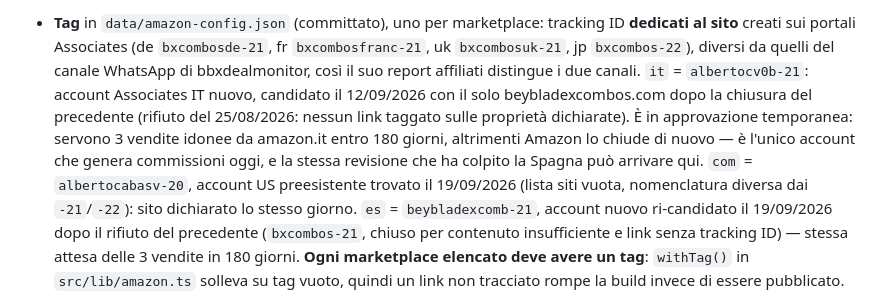
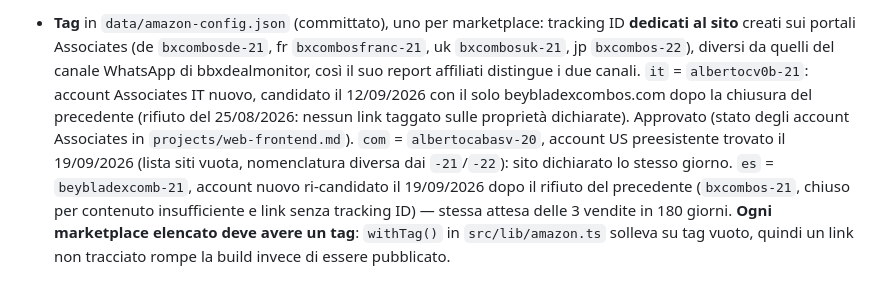
Before and after one commit to albertocabasvidani/beyblade-x-combo-finder, a Markdown page: CLAUDE.md, the part around the change. Drawn GitHub-style.

Commit message:
projects: account Associates IT approvato il 21/09
Co-Authored-By: Claude Opus 5.5 <noreply@anthropic.com>

```diff
--- a/CLAUDE.md
+++ b/CLAUDE.md
@@ -523,10 +523,8 @@ Disclosure nel footer e sezione «Affiliate links» in `/about/`.
   creati sui portali Associates (de `bxcombosde-21`, fr `bxcombosfranc-21`, uk `bxcombosuk-21`, jp `bxcombos-22`),
   diversi da quelli del canale WhatsApp di bbxdealmonitor, così il suo report affiliati distingue i due canali.
   `it` = `albertocv0b-21`: account Associates IT nuovo, candidato il 12/09/2026 con il solo beybladexcombos.com
-  dopo la chiusura del precedente (rifiuto del 25/08/2026: nessun link taggato sulle proprietà dichiarate). È
-  in approvazione temporanea: servono 3 vendite idonee da amazon.it entro 180 giorni, altrimenti Amazon lo
-  chiude di nuovo — è l'unico account che genera commissioni oggi, e la stessa revisione che ha colpito la
-  Spagna può arrivare qui. `com` = `albertocabasv-20`, account US preesistente trovato il 19/09/2026 (lista
+  dopo la chiusura del precedente (rifiuto del 25/08/2026: nessun link taggato sulle proprietà dichiarate). Approvato
+  (stato degli account Associates in `projects/web-frontend.md`). `com` = `albertocabasv-20`, account US preesistente trovato il 19/09/2026 (lista
   siti vuota, nomenclatura diversa dai `-21`/`-22`): sito dichiarato lo stesso giorno. `es` =
   `beybladexcomb-21`, account nuovo ri-candidato il 19/09/2026 dopo il rifiuto del precedente (`bxcombos-21`,
   chiuso per contenuto insufficiente e link senza tracking ID) — stessa attesa delle 3 vendite in 180 giorni.
```
Also changed, not shown: projects/web-frontend.md (+1 -0 lines).
